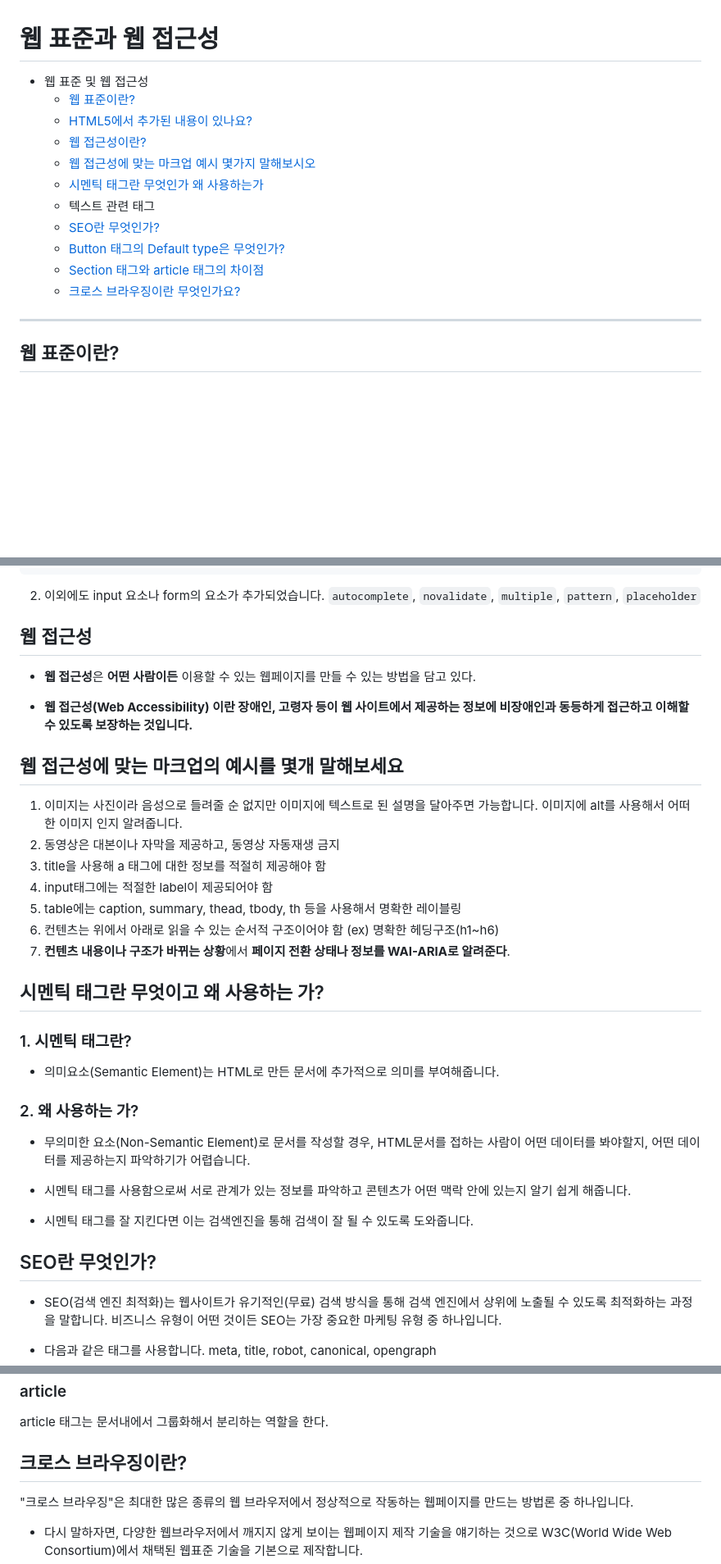
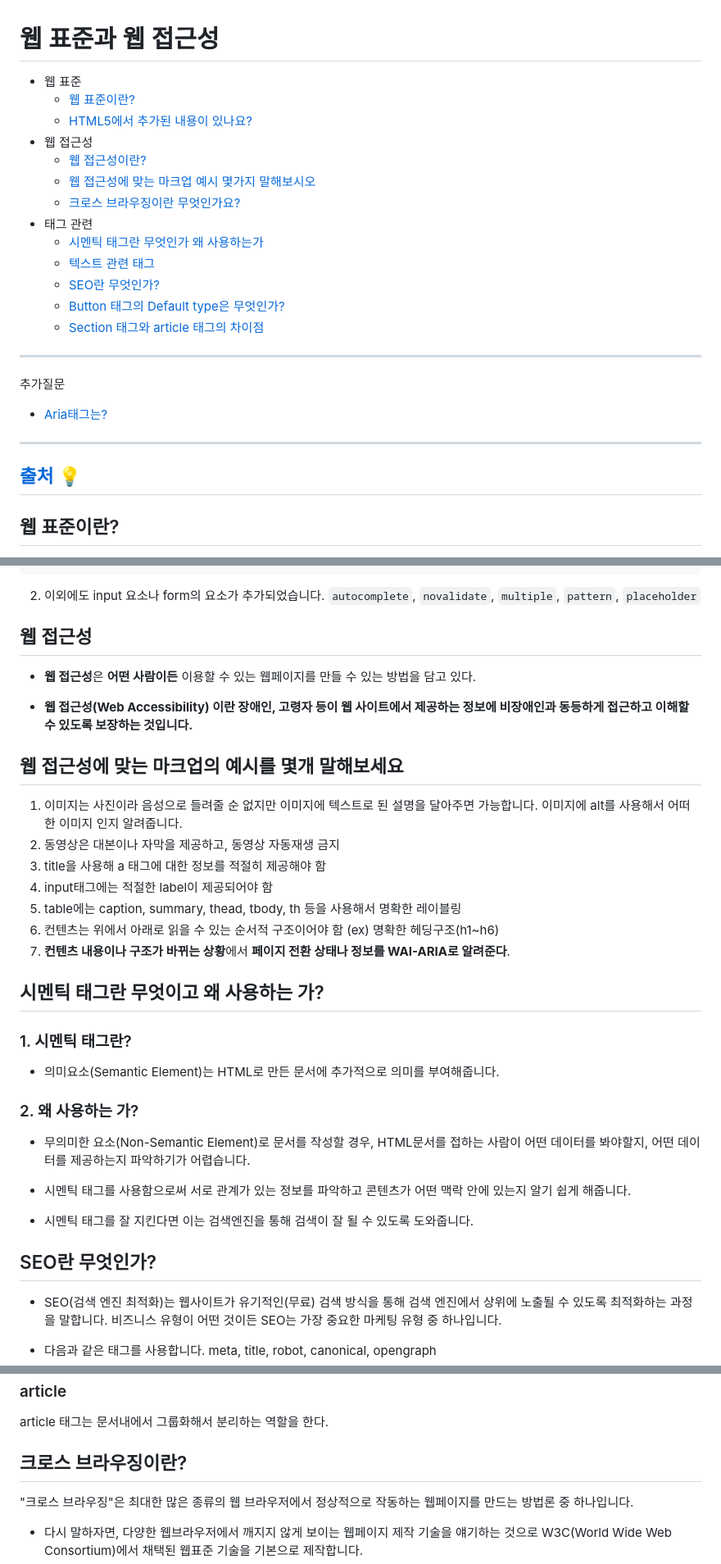
Before and after one commit to SeryeongK/Frontend_All_in_one, a Markdown page: HTMLCSS/웹표준.md, 3 parts joined by grey strips. Shown at 82% size. Drawn GitHub-style; blank space fills up the shorter version.

Commit message:
Fix: 웹표준 수정

```diff
--- a/HTMLCSS/웹표준.md
+++ b/HTMLCSS/웹표준.md
@@ -1,16 +1,22 @@
 # 웹 표준과 웹 접근성
-- 웹 표준 및 웹 접근성
+- 웹 표준
     - [웹 표준이란?](#표준)
     - [HTML5에서 추가된 내용이 있나요?](#HTML)
+- 웹 접근성
     - [웹 접근성이란?](#접근성)
     - [웹 접근성에 맞는 마크업 예시 몇가지 말해보시오](#마크업)
+    - [크로스 브라우징이란 무엇인가요?](#크로스)
+- 태그 관련
     - [시멘틱 태그란 무엇인가 왜 사용하는가](#시멘틱)
-    - 텍스트 관련 태그
+    - [텍스트 관련 태그](#텍스트)
     - [SEO란 무엇인가?](#SEO)
     - [Button 태그의 Default type은 무엇인가?](#버튼)
     - [Section 태그와 article 태그의 차이점](#섹션)
-    - [크로스 브라우징이란 무엇인가요?](#크로스)
-
+---
+추가질문
+- [Aria태그는?](#아리아)
+---
+[출처 💡](#출처)
 ---
 
 ## <span style='background-color: #fff5b1; color: black' id='표준'>웹 표준이란?</span>
@@ -52,12 +58,12 @@ function draw() {
 2. 이외에도 input 요소나 form의 요소가 추가되었습니다.
    `autocomplete`, `novalidate`, `multiple`, `pattern`, `placeholder`
 
-## <span style='background-color: #fff5b1; color: black'>웹 접근성</span>
+## <span style='background-color: #fff5b1; color: black' id='접근성'>웹 접근성</span>
 - **웹 접근성**은 **어떤 사람이든** 이용할 수 있는 웹페이지를 만들 수 있는 방법을 담고 있다.
 
 - **웹 접근성(Web Accessibility) 이란 장애인, 고령자 등이 웹 사이트에서 제공하는 정보에 비장애인과 동등하게 접근하고 이해할 수 있도록 보장하는 것입니다.**
 
-## <span style='background-color: #fff5b1; color: black'>웹 접근성에 맞는 마크업의 예시를 몇개 말해보세요</span>
+## <span style='background-color: #fff5b1; color: black' id='마크업'>웹 접근성에 맞는 마크업의 예시를 몇개 말해보세요</span>
 
 1. 이미지는 사진이라 음성으로 들려줄 순 없지만 이미지에 텍스트로 된 설명을 달아주면 가능합니다. 이미지에 alt를 사용해서 어떠한 이미지 인지 알려줍니다.
 2. 동영상은 대본이나 자막을 제공하고, 동영상 자동재생 금지
@@ -67,7 +73,7 @@ function draw() {
 6. 컨텐츠는 위에서 아래로 읽을 수 있는 순서적 구조이어야 함 (ex) 명확한 헤딩구조(h1~h6)
 7. **컨텐츠 내용이나 구조가 바뀌는 상황**에서 **페이지 전환 상태나 정보를 WAI-ARIA로 알려준다**.
 
-## <span style='background-color: #fff5b1; color: black'>시멘틱 태그란 무엇이고 왜 사용하는 가?</span>
+## <span style='background-color: #fff5b1; color: black' id='시멘틱'>시멘틱 태그란 무엇이고 왜 사용하는 가?</span>
 ### 1. 시멘틱 태그란?
 + 의미요소(Semantic Element)는 HTML로 만든 문서에 추가적으로 의미를 부여해줍니다.
 
@@ -78,7 +84,7 @@ function draw() {
 
 - 시멘틱 태그를 잘 지킨다면 이는 검색엔진을 통해 검색이 잘 될 수 있도록 도와줍니다.
 
-## <span style='background-color: #fff5b1; color: black'>SEO란 무엇인가?</span>
+## <span style='background-color: #fff5b1; color: black' id='SEO'>SEO란 무엇인가?</span>
 
 - SEO(검색 엔진 최적화)는 웹사이트가 유기적인(무료) 검색 방식을 통해 검색 엔진에서 상위에 노출될 수 있도록 최적화하는 과정을 말합니다. 비즈니스 유형이 어떤 것이든 SEO는 가장 중요한 마케팅 유형 중 하나입니다.
 
@@ -99,7 +105,7 @@ section 태그는 섹션(부분, 구역, 영역) 들을 그룹화 해서 분리
 article 태그는 문서내에서 그룹화해서 분리하는 역할을 한다.
 
 
-## <span style='background-color: #fff5b1; color: black'>크로스 브라우징이란?</span>
+## <span style='background-color: #fff5b1; color: black' id='크로스'>크로스 브라우징이란?</span>
 "크로스 브라우징"은 최대한 많은 종류의 웹 브라우저에서 정상적으로 작동하는 웹페이지를 만드는 방법론 중 하나입니다.
 - 다시 말하자면, 다양한 웹브라우저에서 깨지지 않게 보이는 웹페이지 제작 기술을 얘기하는 것으로 W3C(World Wide Web Consortium)에서 채택된 웹표준 기술을 기본으로 제작합니다.
 
```
Also changed, not shown: other parts of HTMLCSS/웹표준.md (+9 -5 lines).
